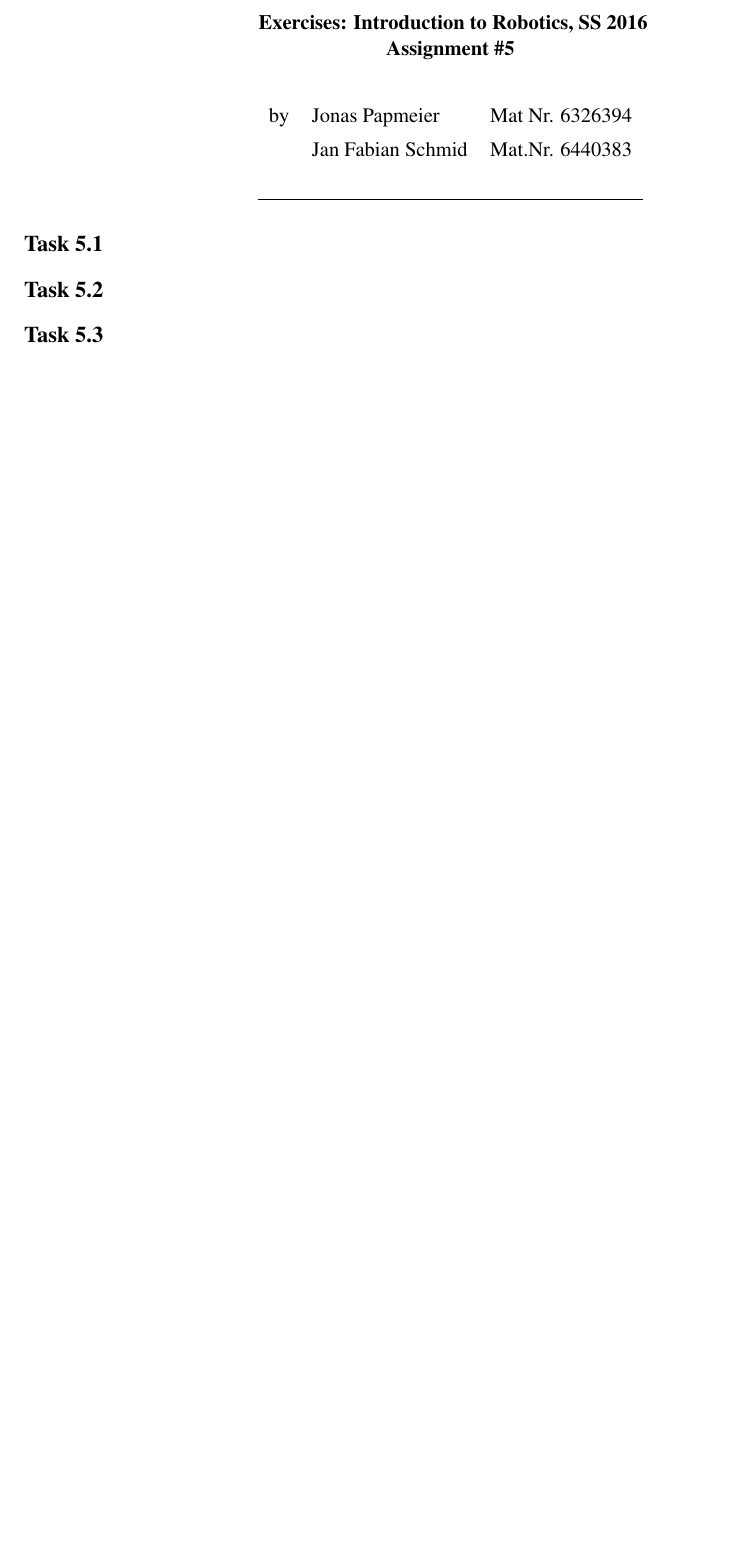
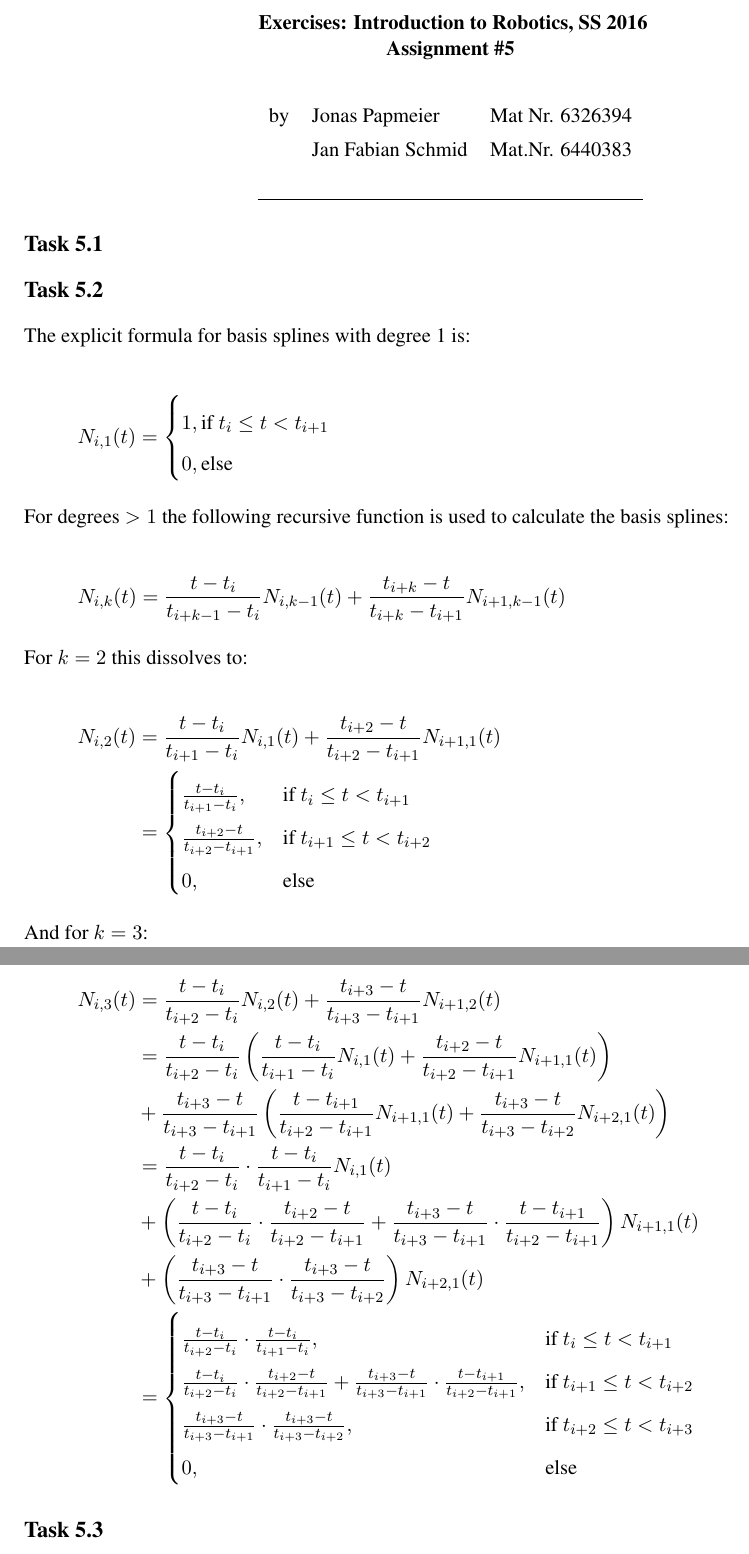
Before and after one commit to Fabse92/RobotTechnology, a LaTeX problem sheet (Assignment5/Assignment5.tex, which reads Assignment5/Task_5_2.tex): part of the page before the commit and two parts of pages 1 and 2 of 2 after it, the two joined at a grey line, cut so that both start at the same text, the shorter picture padded with empty space. Compiled offline with pdfLaTeX.

Commit message:
task 5.2

```diff
--- a/Assignment5/Task_5_2.tex
+++ b/Assignment5/Task_5_2.tex
@@ -1 +1,47 @@
 \subsection*{Task 5.2}
+
+The explicit formula for basis splines with degree 1 is:
+
+\begin{align*}
+	N_{i,1}(t) &=
+	\begin{cases}
+	1, \text{if } t_i \le t < t_{i+1} \\
+	0, \text{else}
+	\end{cases}
+\end{align*}
+
+For degrees $> 1$ the following recursive function is used to calculate the basis splines:
+
+\begin{align*}
+	N_{i,k}(t) &= \frac{t-t_i}{t_{i+k-1}-t_i}N_{i,k-1}(t)+\frac{t_{i+k}-t}{t_{i+k}-t_{i+1}}N_{i+1,k-1}(t)
+\end{align*}
+
+For $k=2$ this dissolves to:
+
+\begin{align*}
+N_{i,2}(t) &= \frac{t-t_i}{t_{i+1}-t_i}N_{i,1}(t)+\frac{t_{i+2}-t}{t_{i+2}-t_{i+1}}N_{i+1,1}(t)\\
+&=
+\begin{cases}
+\frac{t-t_i}{t_{i+1}-t_i}, & \text{if } t_i \le t < t_{i+1} \\
+\frac{t_{i+2}-t}{t_{i+2}-t_{i+1}}, & \text{if } t_{i+1} \le t < t_{i+2}\\
+0, & \text{else}
+\end{cases}
+\end{align*}
+
+And for $k=3$:
+
+\begin{align*}
+N_{i,3}(t) &= \frac{t-t_i}{t_{i+2}-t_i}N_{i,2}(t)+\frac{t_{i+3}-t}{t_{i+3}-t_{i+1}}N_{i+1,2}(t)\\
+&= \frac{t-t_i}{t_{i+2}-t_i}\left(\frac{t-t_i}{t_{i+1}-t_i}N_{i,1}(t)+\frac{t_{i+2}-t}{t_{i+2}-t_{i+1}}N_{i+1,1}(t)\right)\\
+&+ \frac{t_{i+3}-t}{t_{i+3}-t_{i+1}}\left(\frac{t-t_{i+1}}{t_{i+2}-t_{i+1}}N_{i+1,1}(t)+\frac{t_{i+3}-t}{t_{i+3}-t_{i+2}}N_{i+2,1}(t)\right)\\
+&= \frac{t-t_i}{t_{i+2}-t_i}\cdot \frac{t-t_i}{t_{i+1}-t_i}N_{i,1}(t)\\
+&+ \left(\frac{t-t_i}{t_{i+2}-t_i}\cdot \frac{t_{i+2}-t}{t_{i+2}-t_{i+1}}+\frac{t_{i+3}-t}{t_{i+3}-t_{i+1}}\cdot \frac{t-t_{i+1}}{t_{i+2}-t_{i+1}} \right) N_{i+1,1}(t)\\
+&+ \left(\frac{t_{i+3}-t}{t_{i+3}-t_{i+1}} \cdot \frac{t_{i+3}-t}{t_{i+3}-t_{i+2}} \right) N_{i+2,1}(t)\\
+&=
+\begin{cases}
+\frac{t-t_i}{t_{i+2}-t_i}\cdot \frac{t-t_i}{t_{i+1}-t_i}, & \text{if } t_i \le t < t_{i+1} \\
+\frac{t-t_i}{t_{i+2}-t_i}\cdot \frac{t_{i+2}-t}{t_{i+2}-t_{i+1}}+\frac{t_{i+3}-t}{t_{i+3}-t_{i+1}}\cdot \frac{t-t_{i+1}}{t_{i+2}-t_{i+1}}, & \text{if } t_{i+1} \le t < t_{i+2}\\
+\frac{t_{i+3}-t}{t_{i+3}-t_{i+1}} \cdot \frac{t_{i+3}-t}{t_{i+3}-t_{i+2}}, & \text{if } t_{i+2} \le t < t_{i+3} \\
+0, & \text{else}
+\end{cases}
+\end{align*}
```
